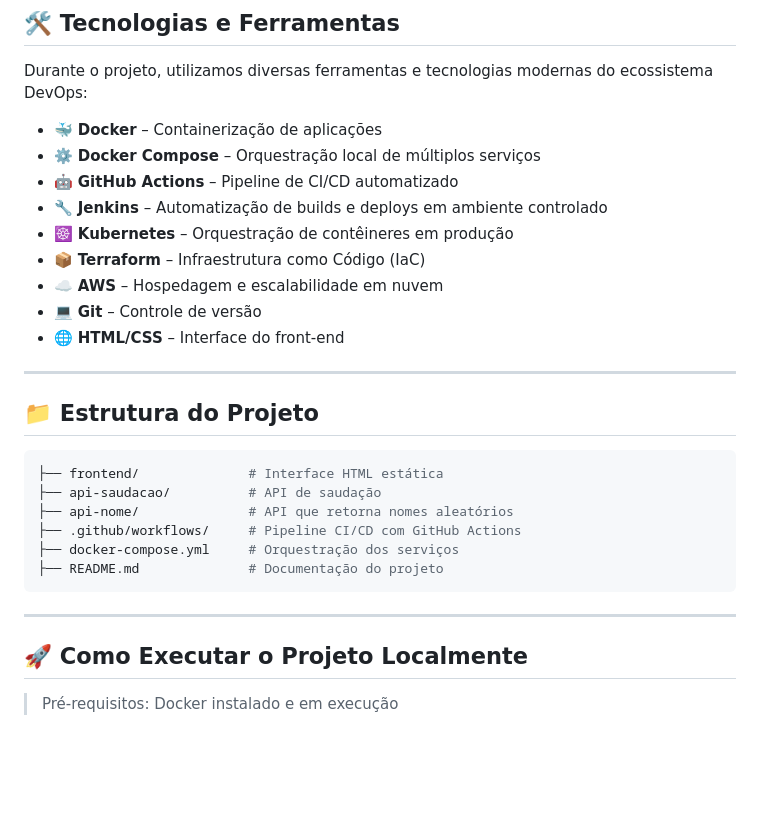
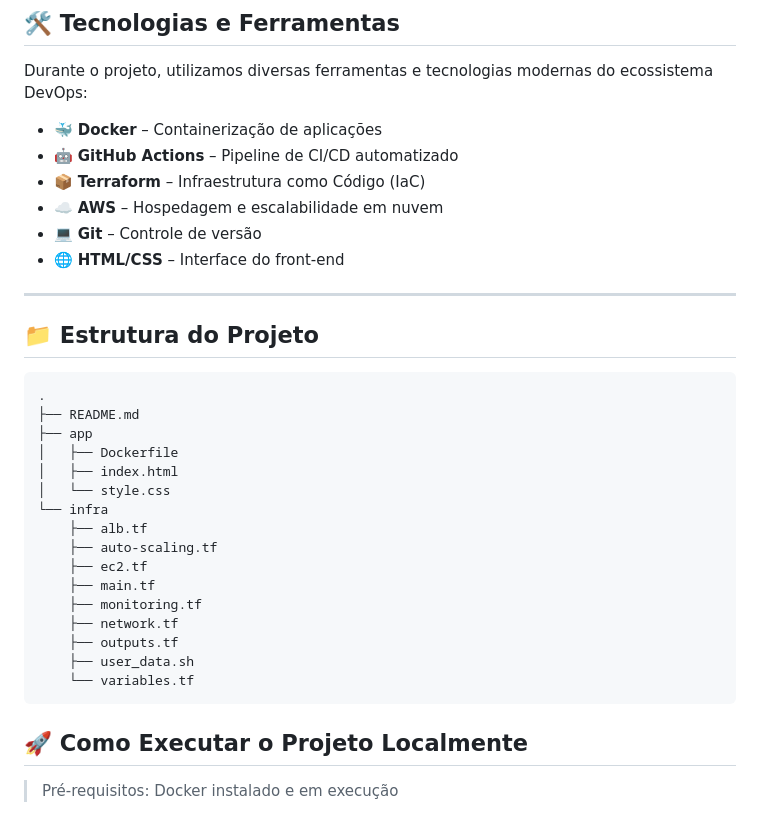
Before and after one commit to karencinca/demoday-devops, a Markdown page: README.md, the part around the change. GitHub-like rendering; blank space fills up the shorter version.

````diff
--- a/README.md
+++ b/README.md
@@ -38,10 +38,7 @@ O resultado: um portal **estável**, **ágil** e pronto para escalar com seguran
 Durante o projeto, utilizamos diversas ferramentas e tecnologias modernas do ecossistema DevOps:
 
 - 🐳 **Docker** – Containerização de aplicações
-- ⚙️ **Docker Compose** – Orquestração local de múltiplos serviços
 - 🤖 **GitHub Actions** – Pipeline de CI/CD automatizado
-- 🔧 **Jenkins** – Automatização de builds e deploys em ambiente controlado
-- ☸️ **Kubernetes** – Orquestração de contêineres em produção
 - 📦 **Terraform** – Infraestrutura como Código (IaC)
 - ☁️ **AWS** – Hospedagem e escalabilidade em nuvem
 - 💻 **Git** – Controle de versão
@@ -50,14 +47,23 @@ Durante o projeto, utilizamos diversas ferramentas e tecnologias modernas do eco
 ---
 ## 📁 Estrutura do Projeto
 ```bash
-├── frontend/              # Interface HTML estática
-├── api-saudacao/          # API de saudação
-├── api-nome/              # API que retorna nomes aleatórios
-├── .github/workflows/     # Pipeline CI/CD com GitHub Actions
-├── docker-compose.yml     # Orquestração dos serviços
-├── README.md              # Documentação do projeto
+.
+├── README.md
+├── app
+│   ├── Dockerfile
+│   ├── index.html
+│   └── style.css
+└── infra
+    ├── alb.tf
+    ├── auto-scaling.tf
+    ├── ec2.tf
+    ├── main.tf
+    ├── monitoring.tf
+    ├── network.tf
+    ├── outputs.tf
+    ├── user_data.sh
+    └── variables.tf
 ```
----
 
 ## 🚀 Como Executar o Projeto Localmente
 
````
